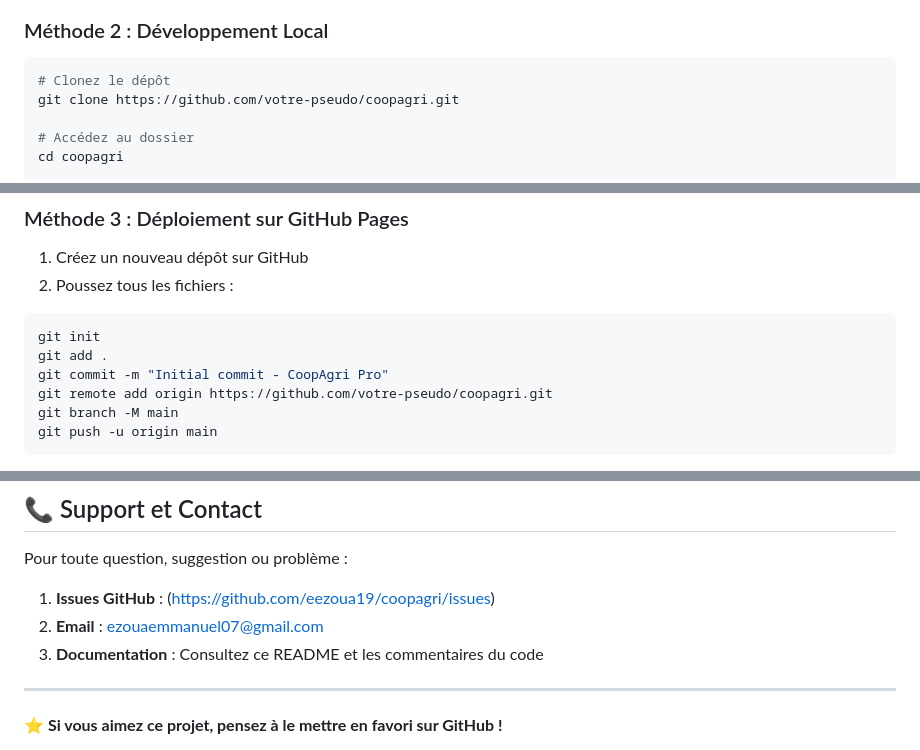
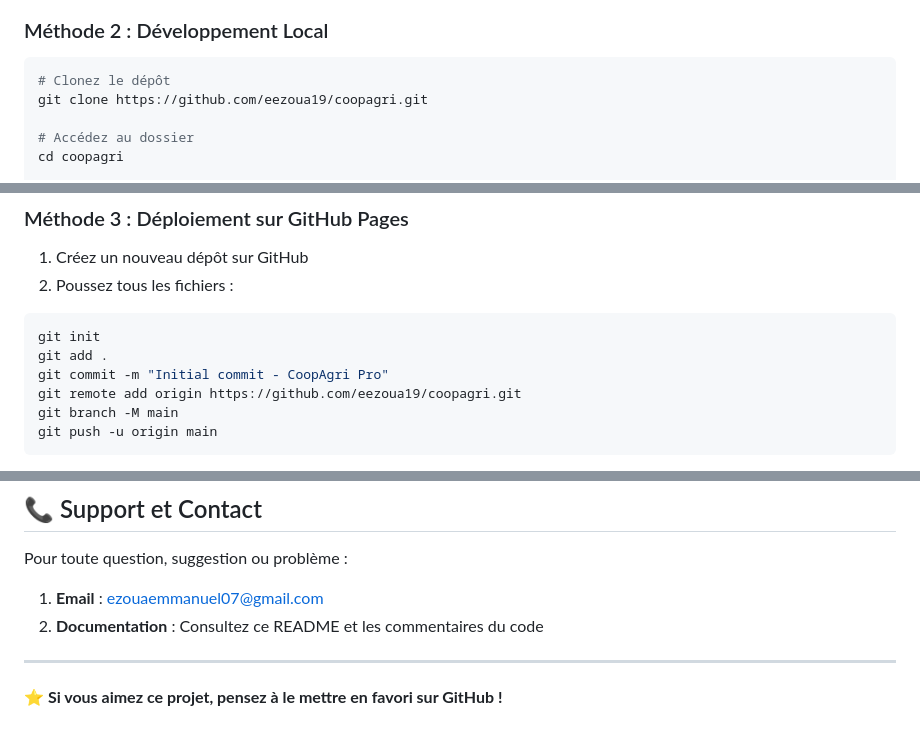
Before and after one commit to eezoua19/CoopAgri.github.io, a Markdown page: README.md, 3 parts joined by grey strips. Rendered like a GitHub page.

````diff
--- a/README.md
+++ b/README.md
@@ -109,7 +109,7 @@ projet/
 ### Méthode 2 : Développement Local
 ```bash
 # Clonez le dépôt
-git clone https://github.com/votre-pseudo/coopagri.git
+git clone https://github.com/eezoua19/coopagri.git
 
 # Accédez au dossier
 cd coopagri
@@ -129,7 +129,7 @@ python -m http.server 8000
 git init
 git add .
 git commit -m "Initial commit - CoopAgri Pro"
-git remote add origin https://github.com/votre-pseudo/coopagri.git
+git remote add origin https://github.com/eezoua19/coopagri.git
 git branch -M main
 git push -u origin main
 ```
@@ -329,9 +329,8 @@ const member = {
 
 Pour toute question, suggestion ou problème :
 
-1. **Issues GitHub** : (https://github.com/eezoua19/coopagri/issues)
-2. **Email** : ezouaemmanuel07@gmail.com
-3. **Documentation** : Consultez ce README et les commentaires du code
+1. **Email** : ezouaemmanuel07@gmail.com
+2. **Documentation** : Consultez ce README et les commentaires du code
 
 ---
 
````
